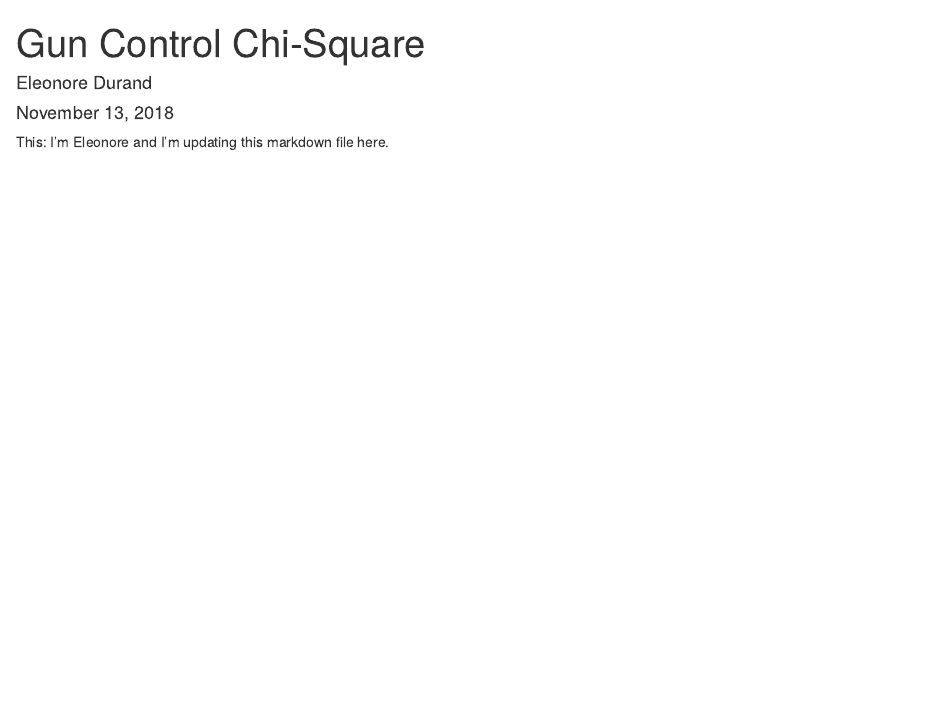
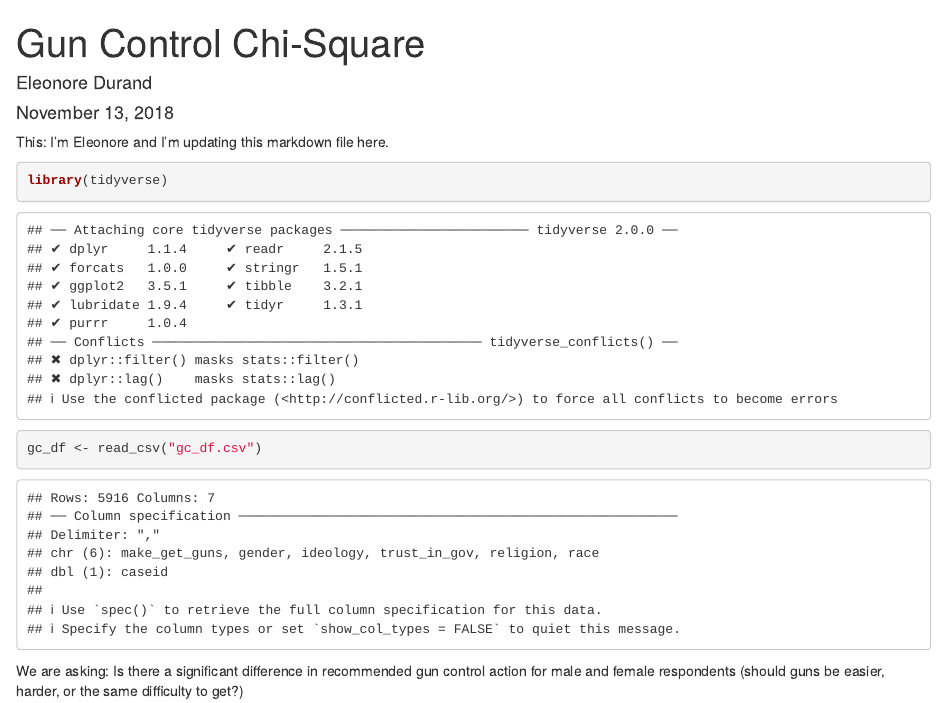
Before and after one commit to eleonoreadurand/lab-7-chi-eleonore, an R Markdown document (eleonore-lab7.Rmd): the page in a window 1100 px wide, from its top. Rendered offline with R 4.5, knitr and Pandoc, with nearby package versions.

Commit message:
loaded tidyverse and read in data and added some text

````diff
--- a/eleonore-lab7.Rmd
+++ b/eleonore-lab7.Rmd
@@ -10,3 +10,14 @@ knitr::opts_chunk$set(echo = TRUE)
 ```
 
 This: I'm Eleonore and I'm updating this markdown file here.
+
+```{r}
+
+library(tidyverse)
+gc_df <- read_csv("gc_df.csv")
+
+
+```
+
+
+We are asking: Is there a significant difference in recommended gun control action for male and female respondents (should guns be easier, harder, or the same difficulty to get?)
````
